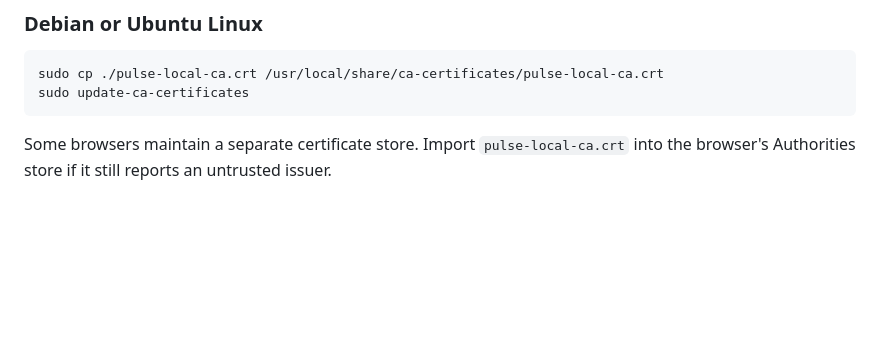
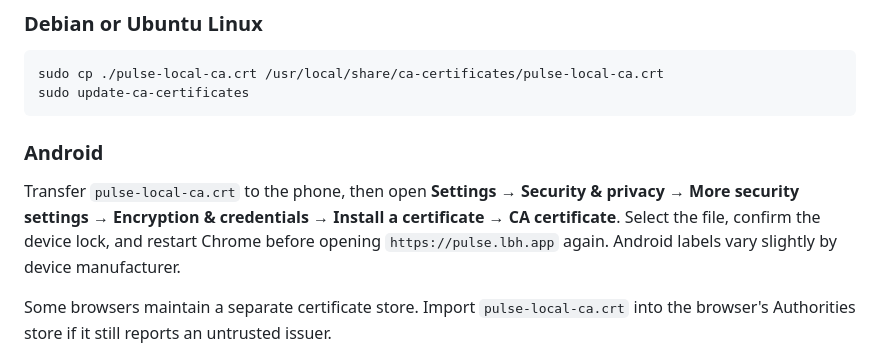
Before and after one commit to Ricarudo/LBH-Pulse, a Markdown page: README.md, the part around the change. GitHub-like rendering; blank space fills up the shorter version.

Commit message:
docs: add Android certificate setup

````diff
--- a/README.md
+++ b/README.md
@@ -123,6 +123,14 @@ sudo cp ./pulse-local-ca.crt /usr/local/share/ca-certificates/pulse-local-ca.crt
 sudo update-ca-certificates
 ```
 
+### Android
+
+Transfer `pulse-local-ca.crt` to the phone, then open **Settings → Security &
+privacy → More security settings → Encryption & credentials → Install a
+certificate → CA certificate**. Select the file, confirm the device lock, and
+restart Chrome before opening `https://pulse.lbh.app` again. Android labels vary
+slightly by device manufacturer.
+
 Some browsers maintain a separate certificate store. Import
 `pulse-local-ca.crt` into the browser's Authorities store if it still reports an
 untrusted issuer.
````
